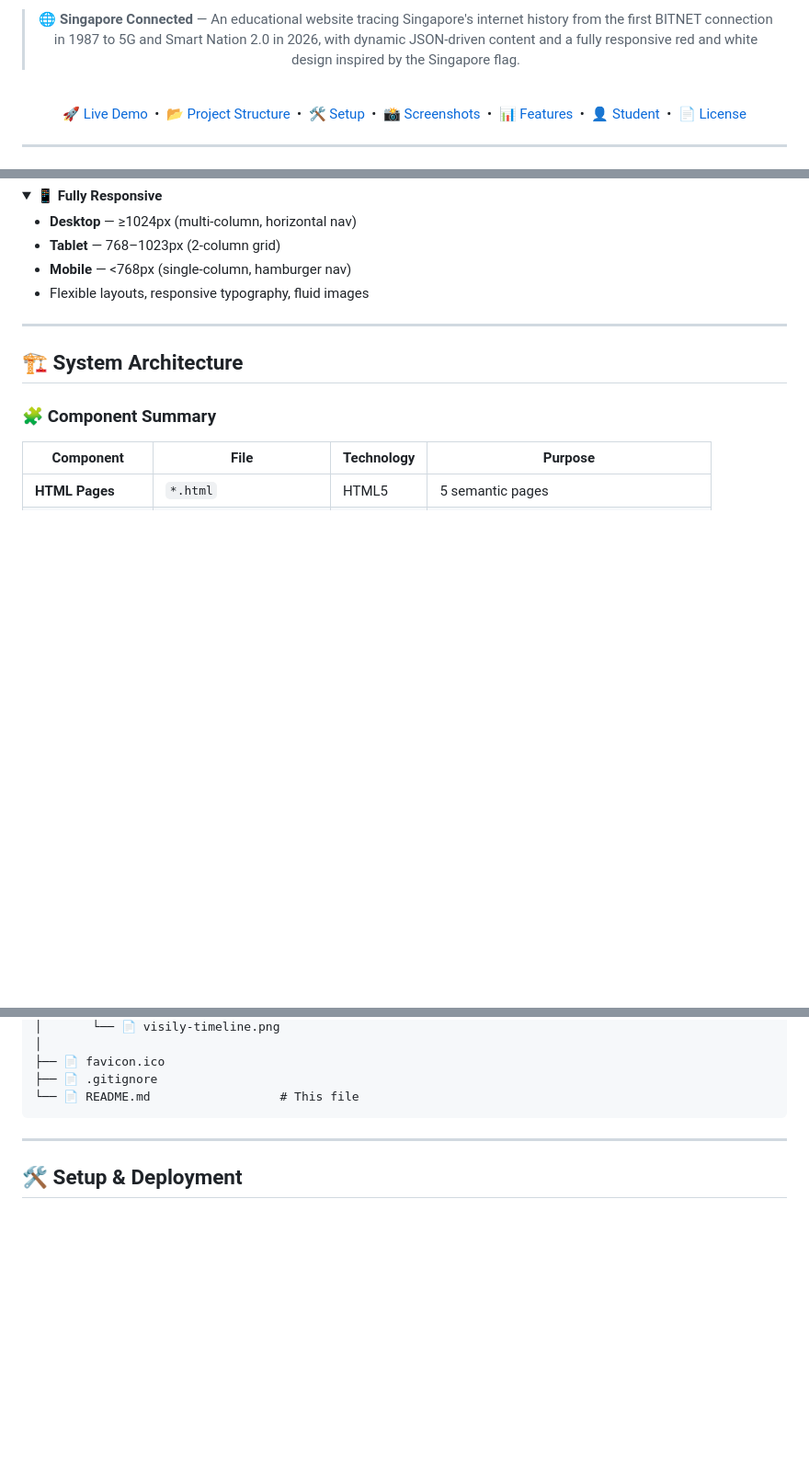
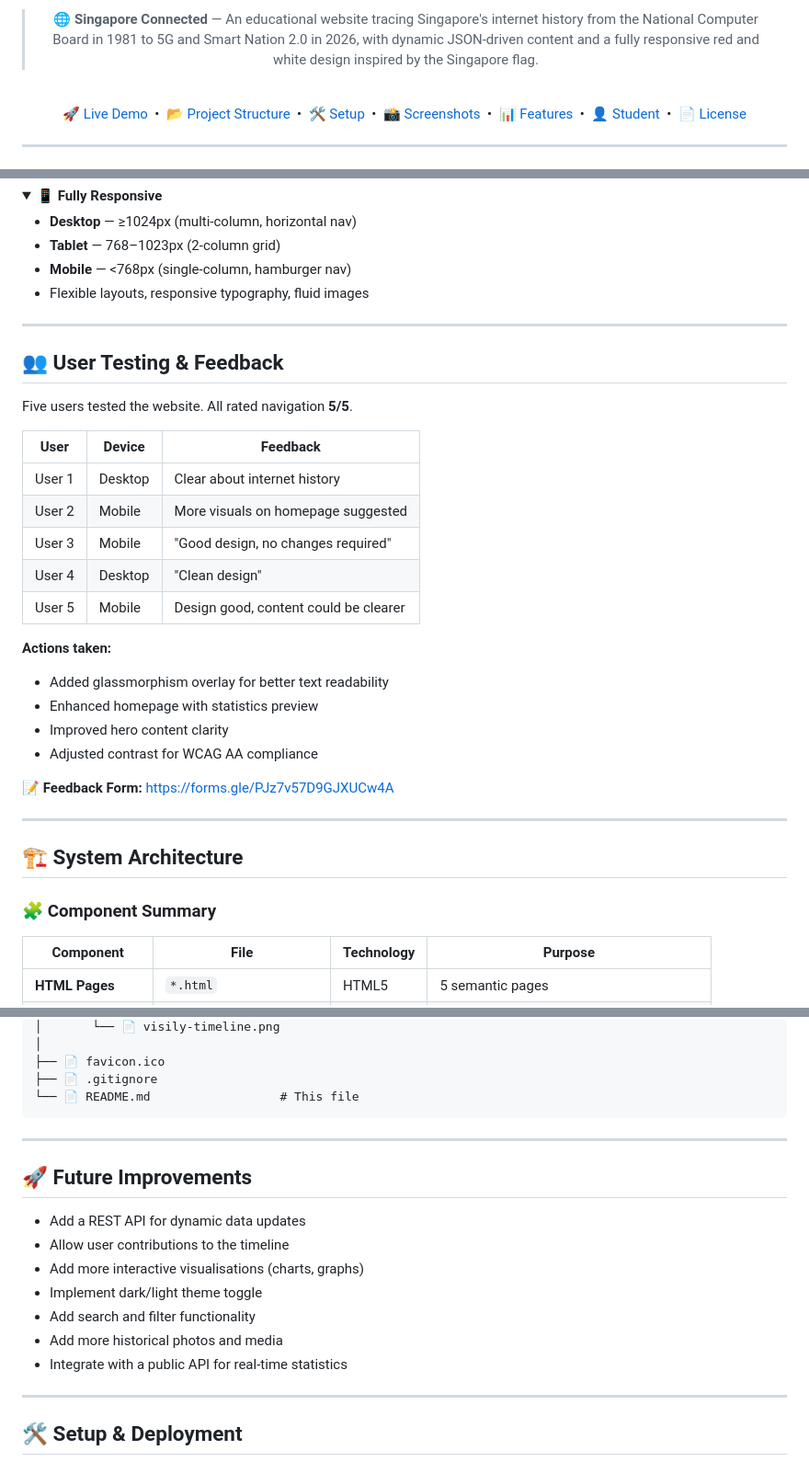
Before and after one commit to varungiri970-jpg/singapore-connected, a Markdown page: README.md, 3 parts joined by grey strips. Shown at 92% size. Drawn GitHub-style; folded sections open; blank space fills up the shorter version.

````diff
--- a/README.md
+++ b/README.md
@@ -21,7 +22,7 @@
 
 <br/>
 
-> **🌐 Singapore Connected** — An educational website tracing Singapore's internet history from the first BITNET connection in 1987 to 5G and Smart Nation 2.0 in 2026, with dynamic JSON-driven content and a fully responsive red and white design inspired by the Singapore flag.
+> **🌐 Singapore Connected** — An educational website tracing Singapore's internet history from the National Computer Board in 1981 to 5G and Smart Nation 2.0 in 2026, with dynamic JSON-driven content and a fully responsive red and white design inspired by the Singapore flag.
 
 <br/>
 
@@ -154,6 +155,28 @@ Singapore Connected               →   Dynamic JSON-driven timeline, responsive
 
 ---
 
+## 👥 User Testing & Feedback
+
+Five users tested the website. All rated navigation **5/5**.
+
+| User | Device | Feedback |
+|------|--------|----------|
+| User 1 | Desktop | Clear about internet history |
+| User 2 | Mobile | More visuals on homepage suggested |
+| User 3 | Mobile | "Good design, no changes required" |
+| User 4 | Desktop | "Clean design" |
+| User 5 | Mobile | Design good, content could be clearer |
+
+**Actions taken:**
+- Added glassmorphism overlay for better text readability
+- Enhanced homepage with statistics preview
+- Improved hero content clarity
+- Adjusted contrast for WCAG AA compliance
+
+📝 **Feedback Form:** https://forms.gle/PJz7v57D9GJXUCw4A
+
+---
+
 ## 🏗️ System Architecture
 
 ### 🧩 Component Summary
@@ -279,6 +298,18 @@ singapore-connected/
 ├── 📄 .gitignore
 └── 📄 README.md                  # This file
 ```
+
+---
+
+## 🚀 Future Improvements
+
+- Add a REST API for dynamic data updates
+- Allow user contributions to the timeline
+- Add more interactive visualisations (charts, graphs)
+- Implement dark/light theme toggle
+- Add search and filter functionality
+- Add more historical photos and media
+- Integrate with a public API for real-time statistics
 
 ---
 
````
Also changed, not shown: other parts of README.md (+2 -5 lines).
